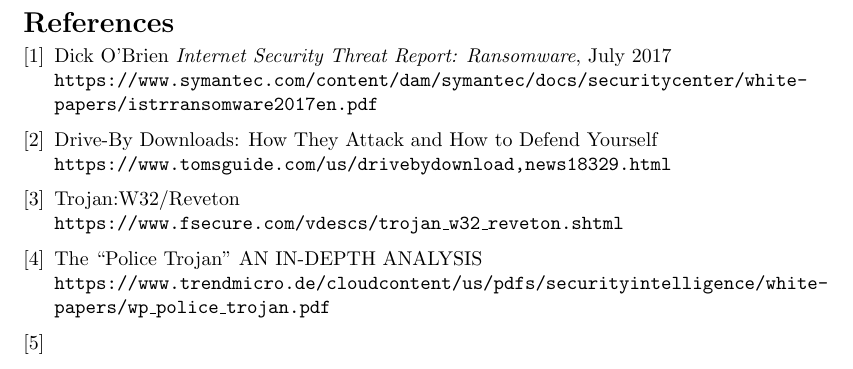
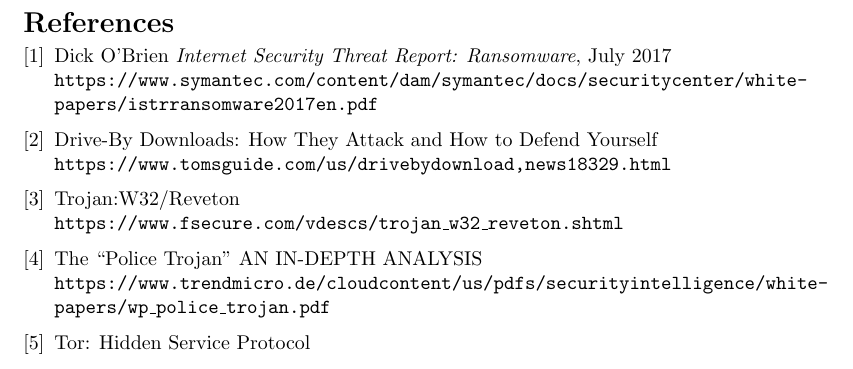
Before and after one commit to frebib/modern-day-ransomware, a LaTeX document (main.tex): part of page 6 of 6, cut so that both start at the same text. Compiled offline with pdfLaTeX.

Commit message:
Update on Overleaf.

```diff
--- a/main.tex
+++ b/main.tex
@@ -136,7 +136,9 @@
 AN IN-DEPTH ANALYSIS
 \\\texttt{https://www.trendmicro.de/cloud\-content/us/pdfs/security\-intelligence/white\-papers/wp\_police\_trojan.pdf}
 
-\bibitem{torcircuit}
+\bibitem{torcircuits}
+Tor: Hidden Service Protocol
+
 \end{thebibliography}
 
 \end{document}
```
